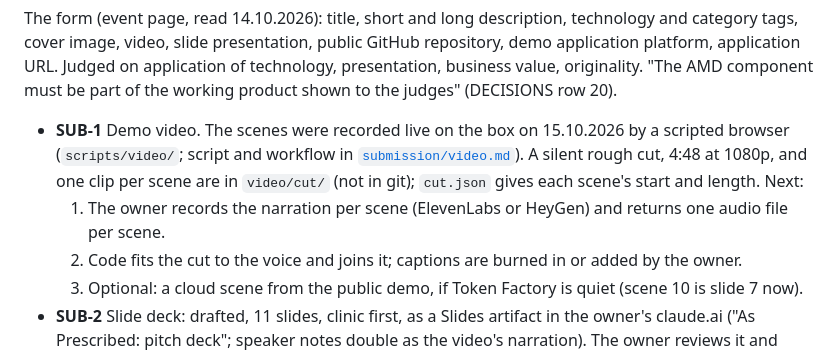
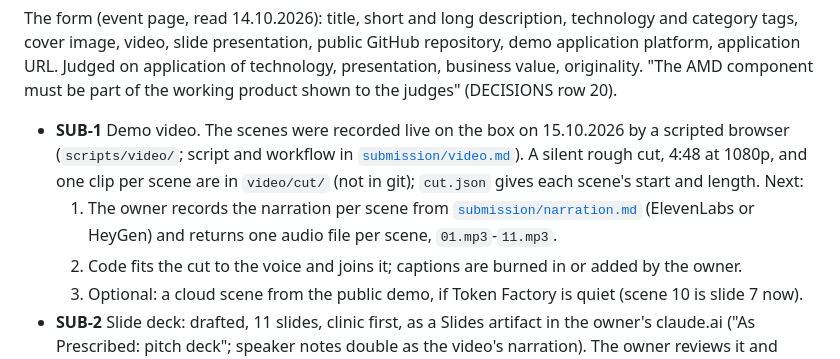
Before and after one commit to Sunrisesoftware-app/as-prescribed, a Markdown page: docs/BACKLOG.md, the part around the change. GitHub-like rendering.

```diff
--- a/docs/BACKLOG.md
+++ b/docs/BACKLOG.md
@@ -41,7 +41,8 @@ application URL. Judged on application of technology, presentation, business val
   (`scripts/video/`; script and workflow in [`submission/video.md`](submission/video.md)). A silent rough
   cut, 4:48 at 1080p, and one clip per scene are in `video/cut/` (not in git); `cut.json` gives each
   scene's start and length. Next:
-  1. The owner records the narration per scene (ElevenLabs or HeyGen) and returns one audio file per scene.
+  1. The owner records the narration per scene from [`submission/narration.md`](submission/narration.md)
+     (ElevenLabs or HeyGen) and returns one audio file per scene, `01.mp3`-`11.mp3`.
   2. Code fits the cut to the voice and joins it; captions are burned in or added by the owner.
   3. Optional: a cloud scene from the public demo, if Token Factory is quiet (scene 10 is slide 7 now).
 - **SUB-2** Slide deck: drafted, 11 slides, clinic first, as a Slides artifact in the owner's claude.ai
```
Also changed, not shown: docs/submission/narration.md (added, +75 -0 lines).
